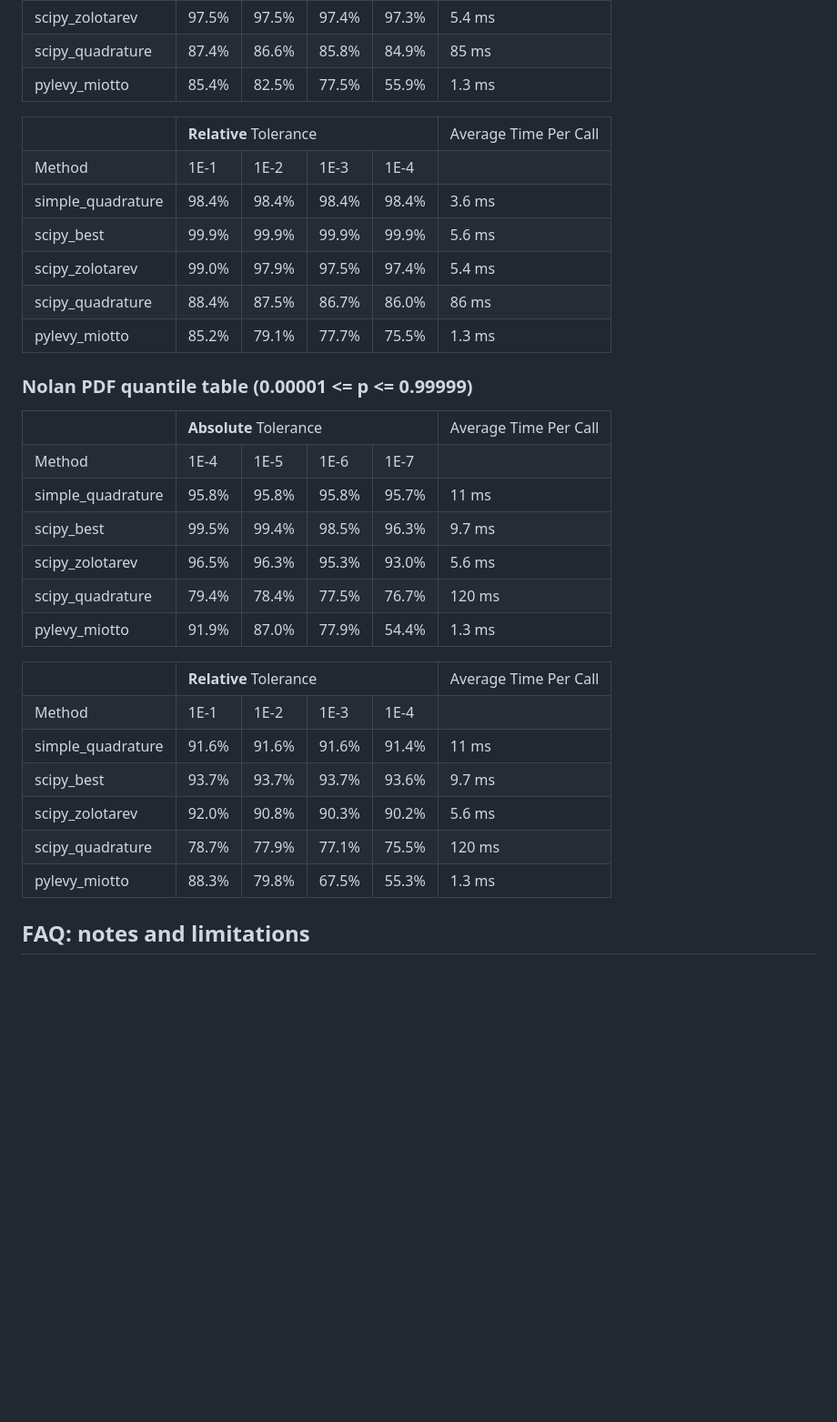
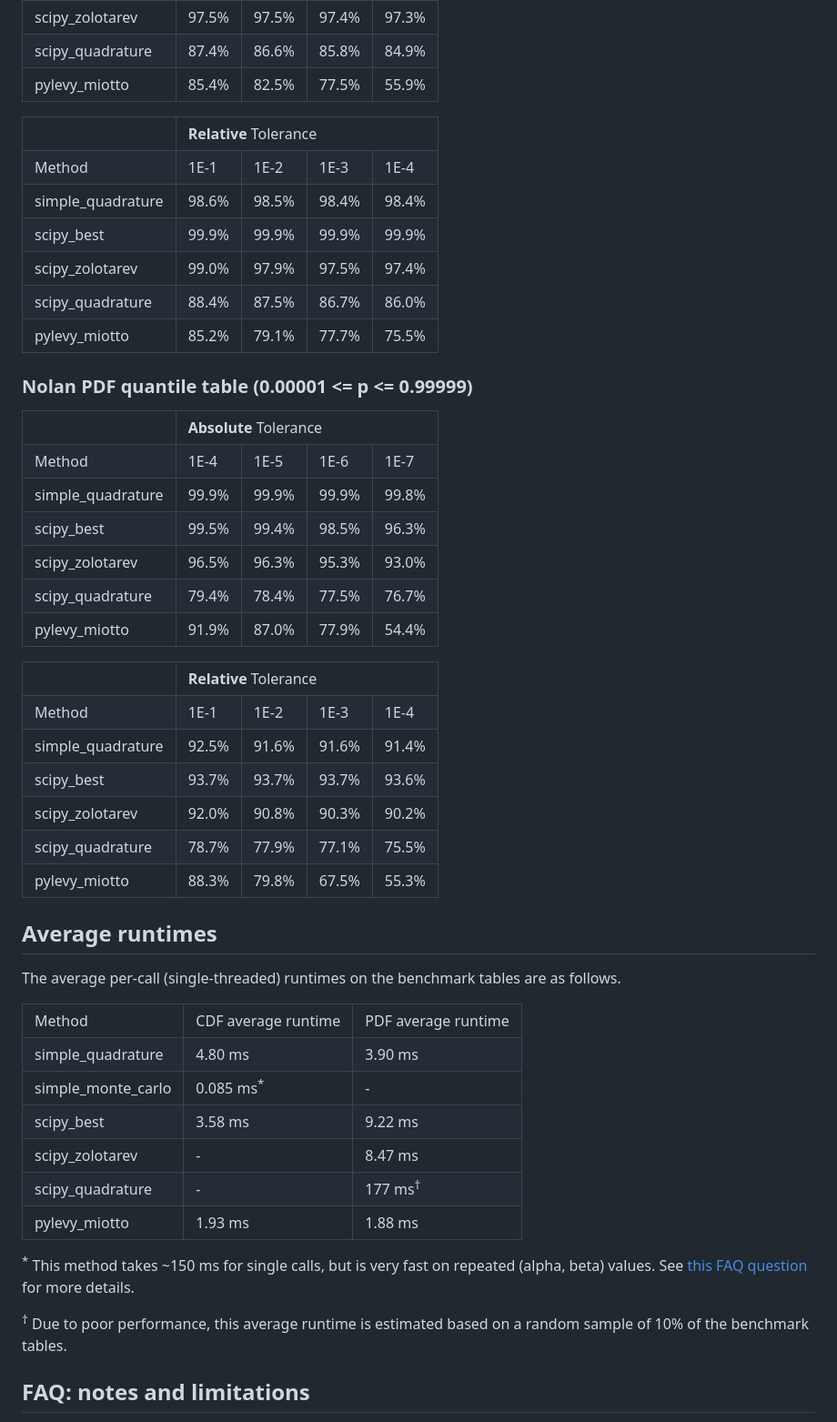
Before and after one commit to ragibson/levy-stable-benchmarks, a Markdown page: README.md, the part around the change printed below. Shown: that part at 91% size. Rendered like a GitHub page; blank space fills up the shorter version.

```diff
--- a/README.md
+++ b/README.md
@@ -292,111 +251,112 @@ Among other things, this repository has helped to
   <tr>
     <td>scipy_zolotarev</td>
     <td>97.5%</td><td>97.5%</td><td>97.4%</td><td>97.3%</td>
-    <td>5.4 ms</td>
   </tr>
   <tr>
     <td>scipy_quadrature</td>
     <td>87.4%</td><td>86.6%</td><td>85.8%</td><td>84.9%</td>
-    <td>85 ms</td>
   </tr>
   <tr>
     <td>pylevy_miotto</td>
     <td>85.4%</td><td>82.5%</td><td>77.5%</td><td>55.9%</td>
-    <td>1.3 ms</td>
   </tr>
 </table>
 
 <table>
-  <tr><td></td><td colspan="4"><b>Relative</b> Tolerance</td><td>Average Time Per Call</td></tr>
-  <tr><td>Method</td><td>1E-1</td><td>1E-2</td><td>1E-3</td><td>1E-4</td><td></td></tr>
+  <tr><td></td><td colspan="4"><b>Relative</b> Tolerance</td></tr>
+  <tr><td>Method</td><td>1E-1</td><td>1E-2</td><td>1E-3</td><td>1E-4</td></tr>
   <tr>
     <td>simple_quadrature</td>
-    <td>98.4%</td><td>98.4%</td><td>98.4%</td><td>98.4%</td>
-    <td>3.6 ms</td>
+    <td>98.6%</td><td>98.5%</td><td>98.4%</td><td>98.4%</td>
   </tr>
   <tr>
     <td>scipy_best</td>
     <td>99.9%</td><td>99.9%</td><td>99.9%</td><td>99.9%</td>
-    <td>5.6 ms</td>
   </tr>
   <tr>
     <td>scipy_zolotarev</td>
     <td>99.0%</td><td>97.9%</td><td>97.5%</td><td>97.4%</td>
-    <td>5.4 ms</td>
   </tr>
   <tr>
     <td>scipy_quadrature</td>
     <td>88.4%</td><td>87.5%</td><td>86.7%</td><td>86.0%</td>
-    <td>86 ms</td>
   </tr>
   <tr>
     <td>pylevy_miotto</td>
     <td>85.2%</td><td>79.1%</td><td>77.7%</td><td>75.5%</td>
-    <td>1.3 ms</td>
   </tr>
 </table>
 
 ### Nolan PDF quantile table (0.00001 <= p <= 0.99999)
 
 <table>
-  <tr><td></td><td colspan="4"><b>Absolute</b> Tolerance</td><td>Average Time Per Call</td></tr>
-  <tr><td>Method</td><td>1E-4</td><td>1E-5</td><td>1E-6</td><td>1E-7</td><td></td></tr>
+  <tr><td></td><td colspan="4"><b>Absolute</b> Tolerance</td></tr>
+  <tr><td>Method</td><td>1E-4</td><td>1E-5</td><td>1E-6</td><td>1E-7</td></tr>
   <tr>
     <td>simple_quadrature</td>
-    <td>95.8%</td><td>95.8%</td><td>95.8%</td><td>95.7%</td>
-    <td>11 ms</td>
+    <td>99.9%</td><td>99.9%</td><td>99.9%</td><td>99.8%</td>
   </tr>
   <tr>
     <td>scipy_best</td>
     <td>99.5%</td><td>99.4%</td><td>98.5%</td><td>96.3%</td>
-    <td>9.7 ms</td>
   </tr>
   <tr>
     <td>scipy_zolotarev</td>
     <td>96.5%</td><td>96.3%</td><td>95.3%</td><td>93.0%</td>
-    <td>5.6 ms</td>
   </tr>
   <tr>
     <td>scipy_quadrature</td>
     <td>79.4%</td><td>78.4%</td><td>77.5%</td><td>76.7%</td>
-    <td>120 ms</td>
   </tr>
   <tr>
     <td>pylevy_miotto</td>
     <td>91.9%</td><td>87.0%</td><td>77.9%</td><td>54.4%</td>
-    <td>1.3 ms</td>
   </tr>
 </table>
 
 <table>
-  <tr><td></td><td colspan="4"><b>Relative</b> Tolerance</td><td>Average Time Per Call</td></tr>
-  <tr><td>Method</td><td>1E-1</td><td>1E-2</td><td>1E-3</td><td>1E-4</td><td></td></tr>
+  <tr><td></td><td colspan="4"><b>Relative</b> Tolerance</td></tr>
+  <tr><td>Method</td><td>1E-1</td><td>1E-2</td><td>1E-3</td><td>1E-4</td></tr>
   <tr>
     <td>simple_quadrature</td>
-    <td>91.6%</td><td>91.6%</td><td>91.6%</td><td>91.4%</td>
-    <td>11 ms</td>
+    <td>92.5%</td><td>91.6%</td><td>91.6%</td><td>91.4%</td>
   </tr>
   <tr>
     <td>scipy_best</td>
     <td>93.7%</td><td>93.7%</td><td>93.7%</td><td>93.6%</td>
-    <td>9.7 ms</td>
   </tr>
   <tr>
     <td>scipy_zolotarev</td>
     <td>92.0%</td><td>90.8%</td><td>90.3%</td><td>90.2%</td>
-    <td>5.6 ms</td>
   </tr>
   <tr>
     <td>scipy_quadrature</td>
     <td>78.7%</td><td>77.9%</td><td>77.1%</td><td>75.5%</td>
-    <td>120 ms</td>
   </tr>
   <tr>
     <td>pylevy_miotto</td>
     <td>88.3%</td><td>79.8%</td><td>67.5%</td><td>55.3%</td>
-    <td>1.3 ms</td>
   </tr>
 </table>
+
+<a name = "AverageRuntimes"></a>
+## Average runtimes
+
+The average per-call (single-threaded) runtimes on the benchmark tables are as follows.
+
+<table>
+  <tr><td>Method</td><td>CDF average runtime</td><td>PDF average runtime</td></tr>
+  <tr><td>simple_quadrature</td><td>4.80 ms</td><td>3.90 ms</td></tr>
+  <tr><td>simple_monte_carlo</td><td>0.085 ms<sup>*</sup></td><td>-</td></tr>
+  <tr><td>scipy_best</td><td>3.58 ms</td><td>9.22 ms</td></tr>
+  <tr><td>scipy_zolotarev</td><td>-</td><td>8.47 ms</td></tr>
+  <tr><td>scipy_quadrature</td><td>-</td><td>177 ms<sup>†</sup></td></tr>
+  <tr><td>pylevy_miotto</td><td>1.93 ms</td><td>1.88 ms</td></tr>
+</table>
+
+<sup>*</sup> This method takes ~150 ms for single calls, but is very fast on repeated (alpha, beta) values. See [this FAQ question](#FAQ8) for more details.
+
+<sup>†</sup> Due to poor performance, this average runtime is estimated based on a random sample of 10% of the benchmark tables.
 
 <a name = "FAQ"></a>
 ## FAQ: notes and limitations
```
Also changed, not shown: other parts of README.md (+40 -81 lines), figures/accuracy_figures.png, 5 other files.
